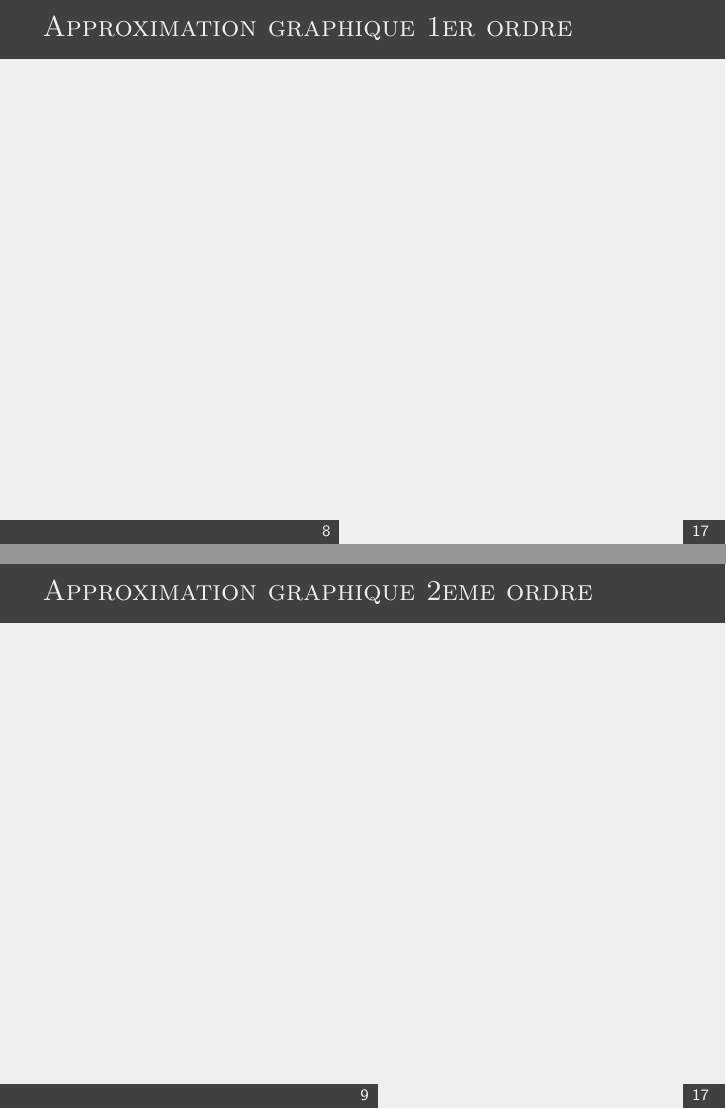
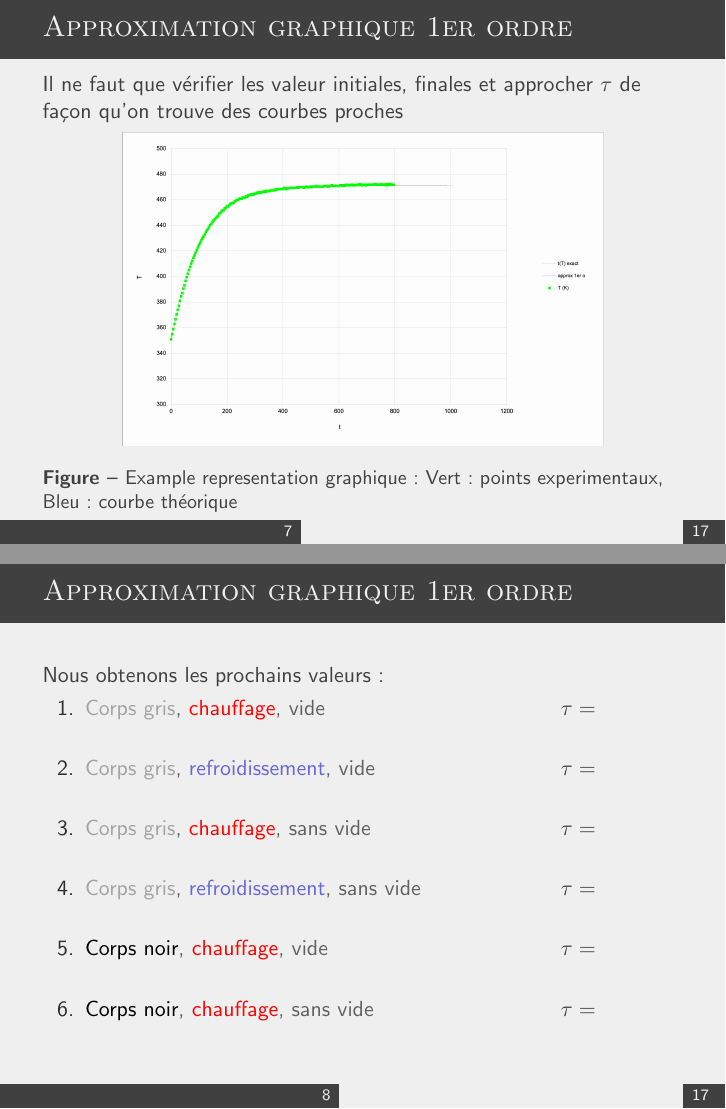
Before and after one commit to LucasBerredo/DiapoThermo, LaTeX slides (Diapos.tex): pages 8 and 9 of 17 before the commit and pages 7 and 8 of 18 after it, joined at a grey line. Compiled offline with pdfLaTeX.

```diff
--- a/Diapos.tex
+++ b/Diapos.tex
@@ -169,14 +155,36 @@
 \begin{frame}
 \frametitle{Approximation graphique 1er ordre}
 
+Il ne faut que vérifier les valeur initiales, finales et approcher $\tau$ de façon qu'on trouve des courbes proches
+
+\begin{figure}
+\includegraphics[width=0.75\textwidth]{Fig/t1-100-t2-82.png}
+\caption{Example representation graphique: Vert: points experimentaux, Bleu: courbe théorique}
+\end{figure}
 
 \end{frame}
 
 
 
 
+
 \begin{frame}
-\frametitle{Approximation graphique 2eme ordre}
+\frametitle{Approximation graphique 1er ordre}
+
+Nous obtenons les prochains valeurs:
+\begin{enumerate}
+	\item{{\color{gray7}Corps gris}{\color{gray4}, {\color{red}chauffage}, vide} \hfill $\tau = $\hspace{4em} \newline}
+	\item{{\color{gray7}Corps gris}{\color{gray4}, {\color{blue5}refroidissement}, vide} \hfill $\tau = $\hspace{4em} \newline}
+	\item{{\color{gray7}Corps gris}{\color{gray4}, {\color{red}chauffage}, sans vide} \hfill $\tau = $\hspace{4em} \newline}
+	\item{{\color{gray7}Corps gris}{\color{gray4}, {\color{blue5}refroidissement}, sans vide} \hfill $\tau = $\hspace{4em} \newline}
+	\item{{\color{black}Corps noir}{\color{gray4}, {\color{red}chauffage}, vide} \hfill $\tau = $\hspace{4em} \newline}
+	\item{{\color{black}Corps noir}{\color{gray4}, {\color{red}chauffage}, sans vide}\hfill $\tau = $\hspace{4em} \newline}
+\end{enumerate}
+\end{frame}
 
 
-\end{frame}
+
+
+
+\begin{enumerate}
+\frametitle{Approximation graphique 2ème ordre}
@@ -223,7 +251,3 @@
-	\item{Approximation graphique 1er ordre}
-	\item{Approximation graphique 2eme ordre}
-
-\end{itemize}
 \end{frame}
 
 
```
Also changed, not shown: Diapos.pdf, Fig/ls-csv.png, Fig/t1-100-t2-82.png (added), README.md, Diapos.tex (54 more changed lines), 7 other files.
